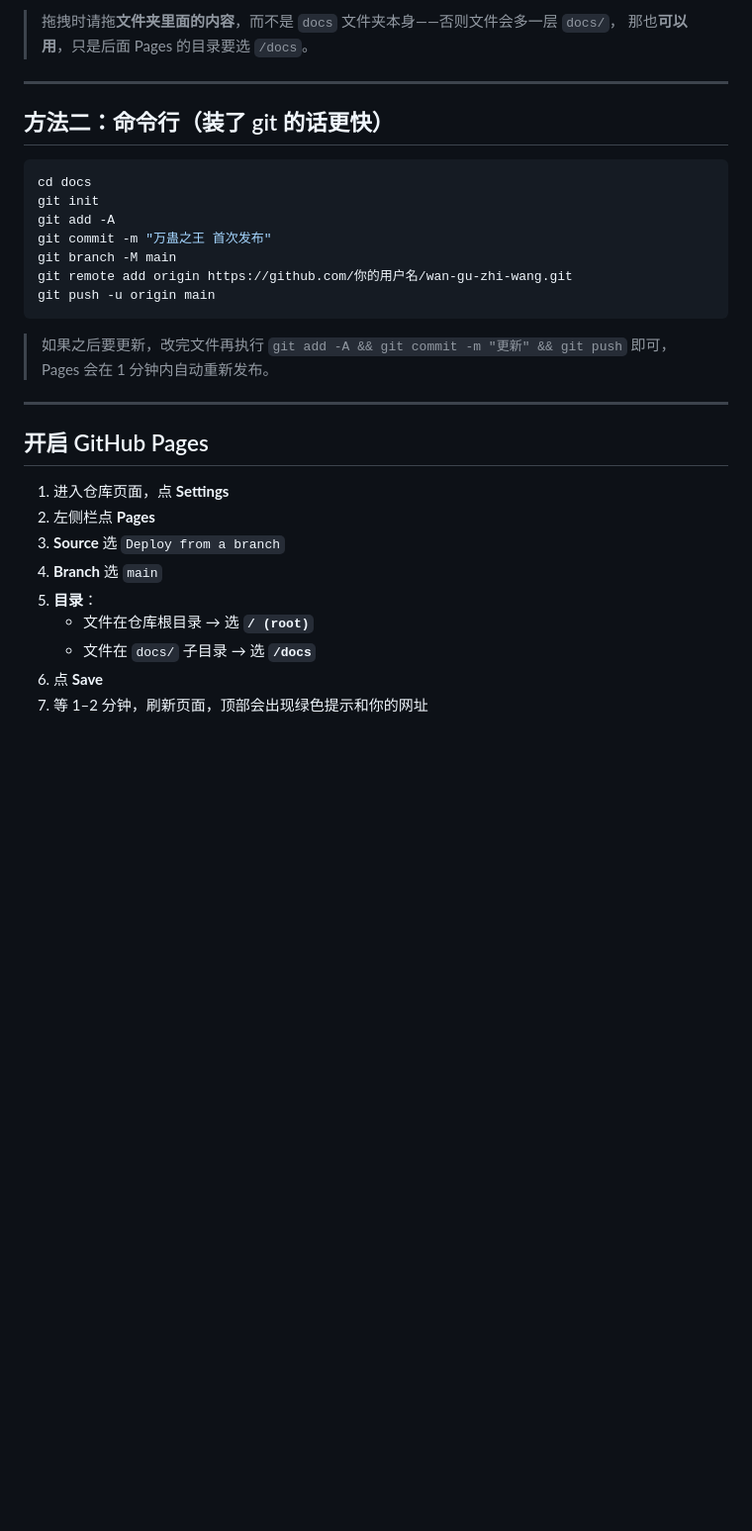
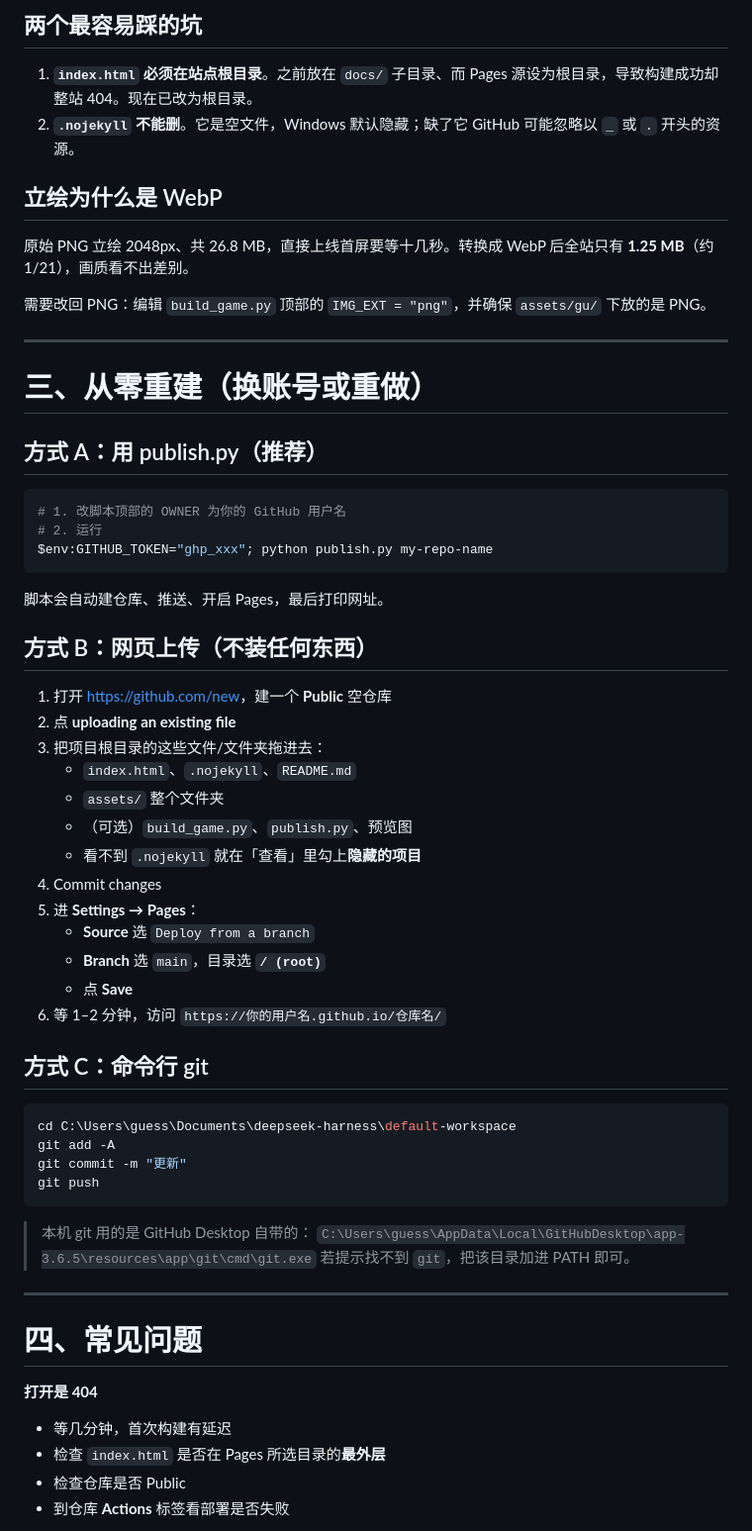
Before and after one commit to liuminghong63-boop/wan-gu-zhi-wang, a Markdown page: 部署到GitHub Pages.md, the part around one of its changes. Shown at 99% size. Drawn GitHub-style; blank space fills up the shorter version.

````diff
--- a/部署到GitHub Pages.md
+++ b/部署到GitHub Pages.md
@@ -42,35 +82,65 @@ docs/
 
-> 拖拽时请拖**文件夹里面的内容**，而不是 `docs` 文件夹本身——否则文件会多一层 `docs/`，
-> 那也**可以用**，只是后面 Pages 的目录要选 `/docs`。
+## 两个最容易踩的坑
+
+1. **`index.html` 必须在站点根目录**。之前放在 `docs/` 子目录、而 Pages 源设为根目录，导致构建成功却整站 404。现在已改为根目录。
+2. **`.nojekyll` 不能删**。它是空文件，Windows 默认隐藏；缺了它 GitHub 可能忽略以 `_` 或 `.` 开头的资源。
+
+## 立绘为什么是 WebP
+
+原始 PNG 立绘 2048px、共 26.8 MB，直接上线首屏要等十几秒。转换成 WebP 后全站只有 **1.25 MB**（约 1/21），画质看不出差别。
+
+需要改回 PNG：编辑 `build_game.py` 顶部的 `IMG_EXT = "png"`，并确保 `assets/gu/` 下放的是 PNG。
 
 ---
 
-## 方法二：命令行（装了 git 的话更快）
+# 三、从零重建（换账号或重做）
 
-```bash
-cd docs
-git init
-git add -A
-git commit -m "万蛊之王 首次发布"
-git branch -M main
-git remote add origin https://github.com/你的用户名/wan-gu-zhi-wang.git
-git push -u origin main
+## 方式 A：用 publish.py（推荐）
+
+```powershell
+# 1. 改脚本顶部的 OWNER 为你的 GitHub 用户名
+# 2. 运行
+$env:GITHUB_TOKEN="ghp_xxx"; python publish.py my-repo-name
 ```
 
-> 如果之后要更新，改完文件再执行 `git add -A && git commit -m "更新" && git push` 即可，
-> Pages 会在 1 分钟内自动重新发布。
+脚本会自动建仓库、推送、开启 Pages，最后打印网址。
+
+## 方式 B：网页上传（不装任何东西）
+
+1. 打开 <https://github.com/new>，建一个 **Public** 空仓库
+2. 点 **uploading an existing file**
+3. 把项目根目录的这些文件/文件夹拖进去：
+   - `index.html`、`.nojekyll`、`README.md`
+   - `assets/` 整个文件夹
+   - （可选）`build_game.py`、`publish.py`、预览图
+   - 看不到 `.nojekyll` 就在「查看」里勾上**隐藏的项目**
+4. Commit changes
+5. 进 **Settings → Pages**：
+   - **Source** 选 `Deploy from a branch`
+   - **Branch** 选 `main`，目录选 **`/ (root)`**
+   - 点 **Save**
+6. 等 1–2 分钟，访问 `https://你的用户名.github.io/仓库名/`
+
+## 方式 C：命令行 git
+
+```powershell
+cd C:\Users\guess\Documents\deepseek-harness\default-workspace
+git add -A
+git commit -m "更新"
+git push
+```
+
+> 本机 git 用的是 GitHub Desktop 自带的：
+> `C:\Users\guess\AppData\Local\GitHubDesktop\app-3.6.5\resources\app\git\cmd\git.exe`
+> 若提示找不到 `git`，把该目录加进 PATH 即可。
 
 ---
 
-## 开启 GitHub Pages
+# 四、常见问题
 
-1. 进入仓库页面，点 **Settings**
-2. 左侧栏点 **Pages**
-3. **Source** 选 `Deploy from a branch`
-4. **Branch** 选 `main`
-5. **目录**：
-   - 文件在仓库根目录 → 选 **`/ (root)`**
-   - 文件在 `docs/` 子目录 → 选 **`/docs`**
-6. 点 **Save**
-7. 等 1–2 分钟，刷新页面，顶部会出现绿色提示和你的网址
+**打开是 404**
+- 等几分钟，首次构建有延迟
+- 检查 `index.html` 是否在 Pages 所选目录的**最外层**
+- 检查仓库是否 Public
+- 到仓库 **Actions** 标签看部署是否失败
 
````
Also changed, not shown: other parts of 部署到GitHub Pages.md (+95 -58 lines), README.md (+21 -6 lines).
